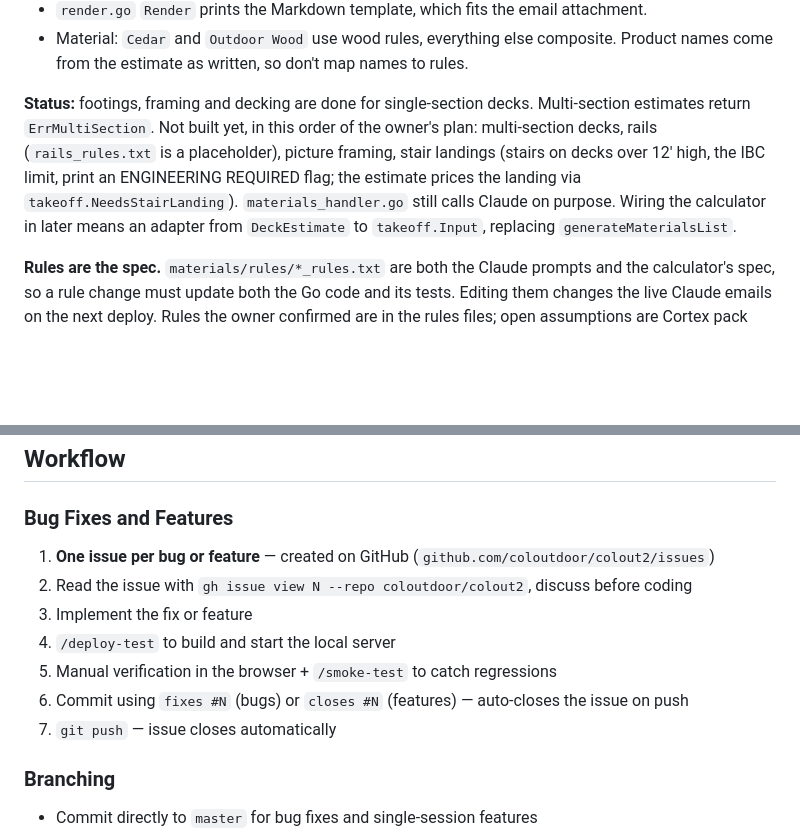
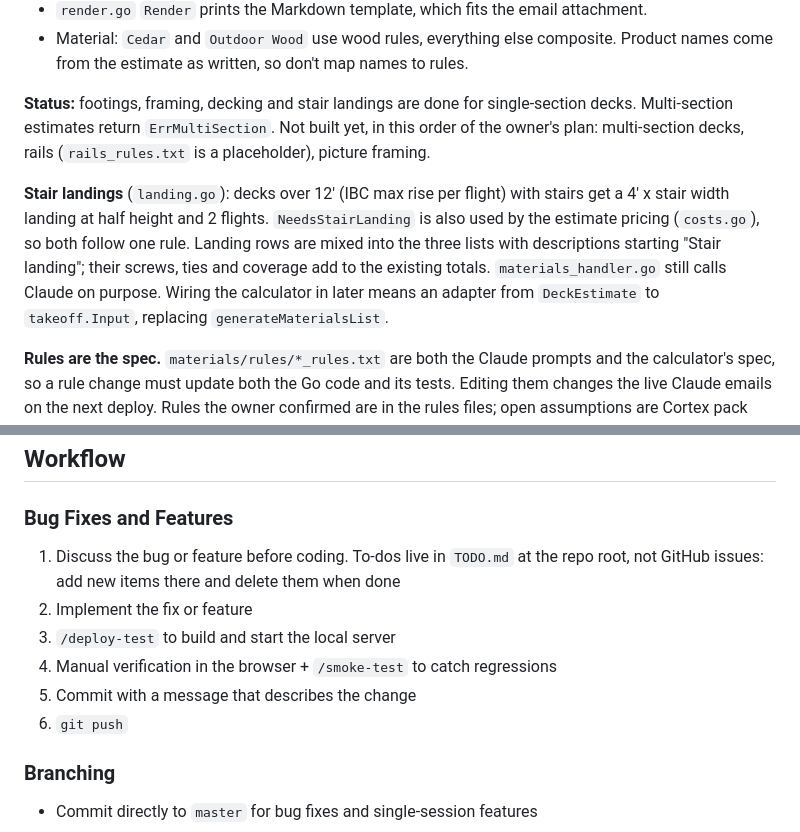
Before and after one commit to coloutdoor/colout2, a Markdown page: CLAUDE.md, 2 parts joined by grey strips. Drawn GitHub-style; blank space fills up the shorter version.

```diff
--- a/CLAUDE.md
+++ b/CLAUDE.md
@@ -57,7 +57,9 @@ go run ./cmd/takeoff materials/test/estimate_1031.txt   # prints Markdown to std
 - `render.go` `Render` prints the Markdown template, which fits the email attachment.
 - Material: `Cedar` and `Outdoor Wood` use wood rules, everything else composite. Product names come from the estimate as written, so don't map names to rules.
 
-**Status:** footings, framing and decking are done for single-section decks. Multi-section estimates return `ErrMultiSection`. Not built yet, in this order of the owner's plan: multi-section decks, rails (`rails_rules.txt` is a placeholder), picture framing, stair landings (stairs on decks over 12' high, the IBC limit, print an ENGINEERING REQUIRED flag; the estimate prices the landing via `takeoff.NeedsStairLanding`). `materials_handler.go` still calls Claude on purpose. Wiring the calculator in later means an adapter from `DeckEstimate` to `takeoff.Input`, replacing `generateMaterialsList`.
+**Status:** footings, framing, decking and stair landings are done for single-section decks. Multi-section estimates return `ErrMultiSection`. Not built yet, in this order of the owner's plan: multi-section decks, rails (`rails_rules.txt` is a placeholder), picture framing.
+
+**Stair landings** (`landing.go`): decks over 12' (IBC max rise per flight) with stairs get a 4' x stair width landing at half height and 2 flights. `NeedsStairLanding` is also used by the estimate pricing (`costs.go`), so both follow one rule. Landing rows are mixed into the three lists with descriptions starting "Stair landing"; their screws, ties and coverage add to the existing totals. `materials_handler.go` still calls Claude on purpose. Wiring the calculator in later means an adapter from `DeckEstimate` to `takeoff.Input`, replacing `generateMaterialsList`.
 
 **Rules are the spec.** `materials/rules/*_rules.txt` are both the Claude prompts and the calculator's spec, so a rule change must update both the Go code and its tests. Editing them changes the live Claude emails on the next deploy. Rules the owner confirmed are in the rules files; open assumptions are Cortex pack sizes (100/300 LF) and 1 box of 50 LedgerLok screws.
 
@@ -150,13 +152,12 @@ Deployed to GCP Cloud Run as a Docker container. `build.sh deploy` builds the im
 ## Workflow
 
 ### Bug Fixes and Features
-1. **One issue per bug or feature** — created on GitHub (`github.com/coloutdoor/colout2/issues`)
-2. Read the issue with `gh issue view N --repo coloutdoor/colout2`, discuss before coding
-3. Implement the fix or feature
-4. `/deploy-test` to build and start the local server
-5. Manual verification in the browser + `/smoke-test` to catch regressions
-6. Commit using `fixes #N` (bugs) or `closes #N` (features) — auto-closes the issue on push
-7. `git push` — issue closes automatically
+1. Discuss the bug or feature before coding. To-dos live in `TODO.md` at the repo root, not GitHub issues: add new items there and delete them when done
+2. Implement the fix or feature
+3. `/deploy-test` to build and start the local server
+4. Manual verification in the browser + `/smoke-test` to catch regressions
+5. Commit with a message that describes the change
+6. `git push`
 
 ### Branching
 - Commit directly to `master` for bug fixes and single-session features
```
Also changed, not shown: TODO.md (added, +35 -0 lines).
